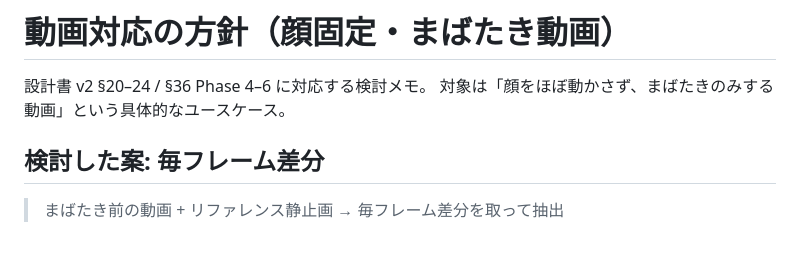
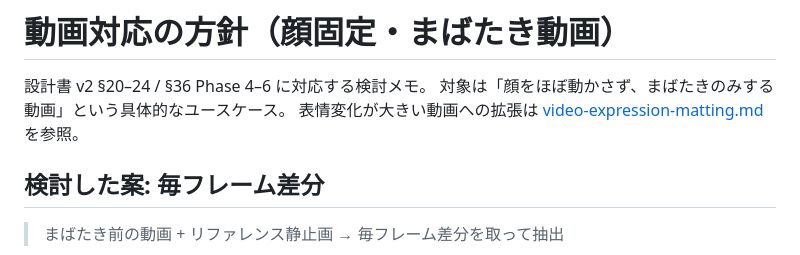
Before and after one commit to okajun35/matuge-change, a Markdown page: docs/video-approach.md, the part around the change. GitHub-like rendering.

```diff
--- a/docs/video-approach.md
+++ b/docs/video-approach.md
@@ -2,6 +2,7 @@
 
 設計書 v2 §20–24 / §36 Phase 4–6 に対応する検討メモ。
 対象は「顔をほぼ動かさず、まばたきのみする動画」という具体的なユースケース。
+表情変化が大きい動画への拡張は [video-expression-matting.md](video-expression-matting.md) を参照。
 
 ## 検討した案: 毎フレーム差分
 
```
Also changed, not shown: docs/video-expression-matting.md (added, +79 -0 lines).
